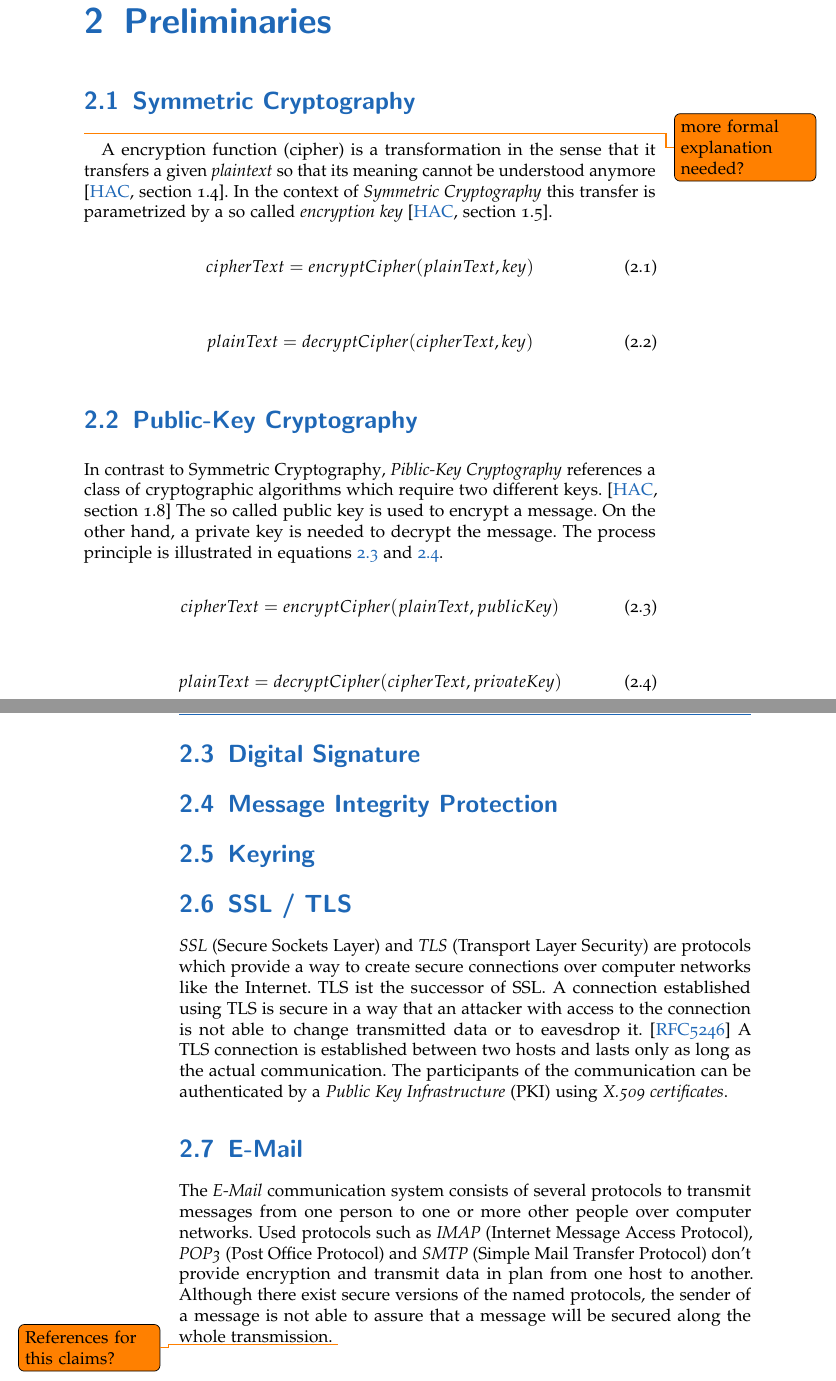
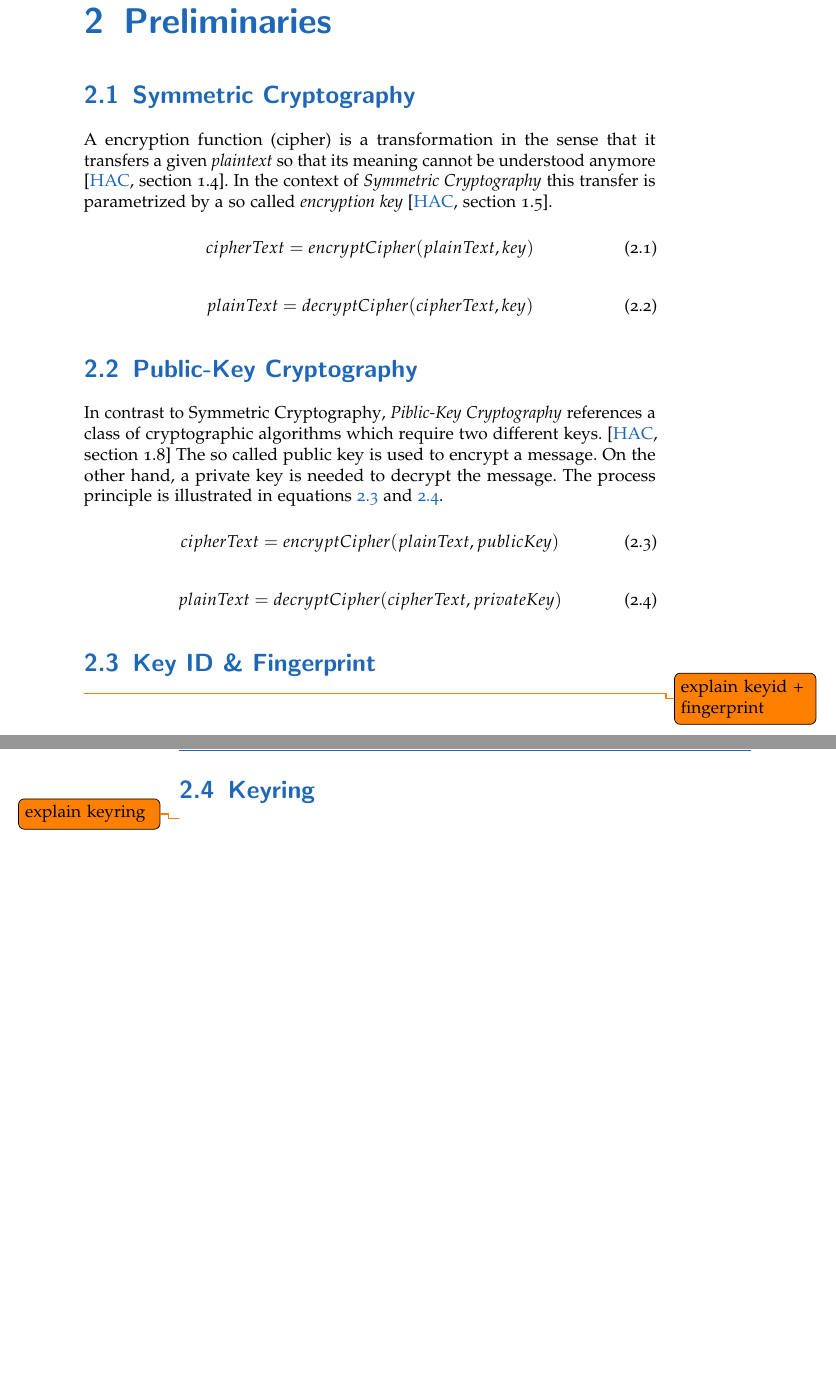
Before and after one commit to stefan2904/bakk-thesis, a LaTeX thesis (main.tex, which reads 2-preliminaries.tex): two parts of pages 11 and 12 of 44, joined at a grey line, cut so that both start at the same text, the shorter picture padded with empty space. Compiled offline with pdfLaTeX; an older LaTeX class or package is replaced by its successor.

Commit message:
updated preliminaries

```diff
--- a/2-preliminaries.tex
+++ b/2-preliminaries.tex
@@ -1,6 +1,9 @@
 \chapter{Preliminaries}
+\label{chapter:pre}
 
-\section{Symmetric Cryptography} \todo{more formal explanation needed?}
+
+\section{Symmetric Cryptography} \label{section:pre:symcrypto}
+
 
 A encryption function (cipher) is a transformation in the sense that it transfers a given \textit{plaintext} so that its meaning cannot be understood anymore \citep[section 1.4]{HAC}. In the context of \textit{Symmetric Cryptography} this transfer is parametrized by a so called \textit{encryption key}  \citep[section 1.5]{HAC}.
 
@@ -31,20 +35,31 @@ In contrast to  {Symmetric Cryptography}, \textit{Piblic-Key Cryptography} refer
 %\section{S/MIME}
 %\citep{RFC5751}
 
-\section{Digital Signature}
+%\section{Digital Signature}
 
 
-\section{Message Integrity Protection}
+\section{Key ID \&{} Fingerprint}
+\label{section:pre:keyid}
+
+
+% TODO !
+\todo{explain keyid + fingerprint}
+
+%\section{Message Integrity Protection}
 
 \section{Keyring}
+\label{section:pre:keyring}
 
-\section{SSL / TLS}
+% TODO !
+\todo{explain keyring}
 
-\textit{SSL} (Secure Sockets Layer) and \textit{TLS} (Transport Layer Security) are protocols which provide a way to create secure connections over computer networks like the Internet.  TLS ist the successor of SSL. A connection established using TLS is secure in a way that an attacker with access to the connection is not able to change transmitted data or to eavesdrop it. \cite{RFC5246} A TLS connection is established between two hosts and lasts only as long as the actual communication. The participants of the communication can be authenticated by a \textit{Public Key Infrastructure} (PKI) using \textit{X.509 certificates}.
+%\section{SSL / TLS}
 
-\section{E-Mail}
+%\textit{SSL} (Secure Sockets Layer) and \textit{TLS} (Transport Layer Security) are protocols which provide a way to create secure connections over computer networks like the Internet.  TLS ist the successor of SSL. A connection established using TLS is secure in a way that an attacker with access to the connection is not able to change transmitted data or to eavesdrop it. \cite{RFC5246} A TLS connection is established between two hosts and lasts only as long as the actual communication. The participants of the communication can be authenticated by a \textit{Public Key Infrastructure} (PKI) using \textit{X.509 certificates}.
 
-The \textit{E-Mail} communication system consists of several protocols to transmit messages from one person to one or more other people over computer networks. Used protocols such as \textit{IMAP} (Internet Message Access Protocol), \textit{POP3} (Post Office Protocol) and \textit{SMTP} (Simple Mail Transfer Protocol) don't provide encryption and transmit data in plan from one host to another. Although there exist secure versions of the named protocols, the sender of a message is not able to assure that a message will be secured along the whole transmission. \todo{References for this claims?}
+%\section{E-Mail}
+
+%The \textit{E-Mail} communication system consists of several protocols to transmit messages from one person to one or more other people over computer networks. Used protocols such as \textit{IMAP} (Internet Message Access Protocol), \textit{POP3} (Post Office Protocol) and \textit{SMTP} (Simple Mail Transfer Protocol) don't provide encryption and transmit data in plan from one host to another. Although there exist secure versions of the named protocols, the sender of a message is not able to assure that a message will be secured along the whole transmission. \todo{References for this claims?}
 
 \section{Java Crypto Architecture} \label{section:pre:jca}
 
```
Also changed, not shown: 2-preliminaries.tex (3 more changed lines).
